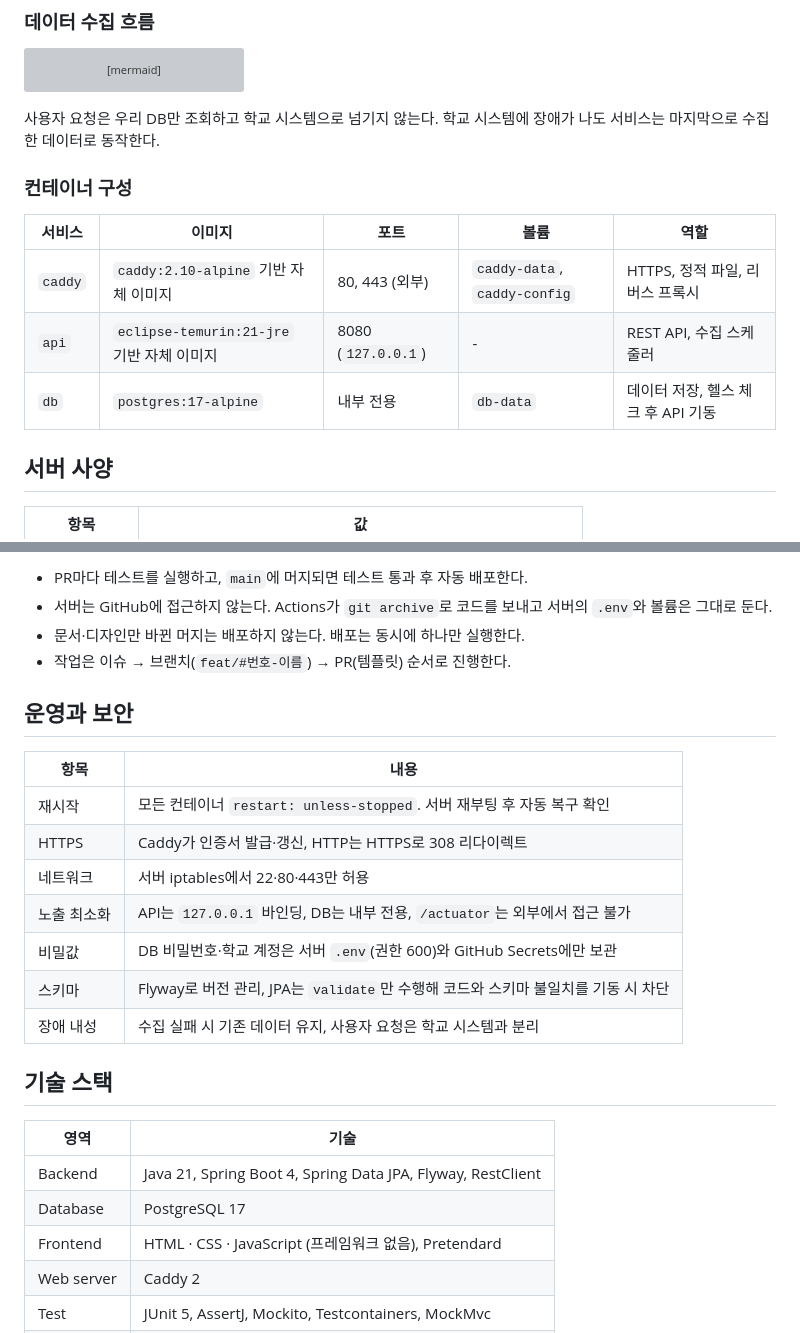
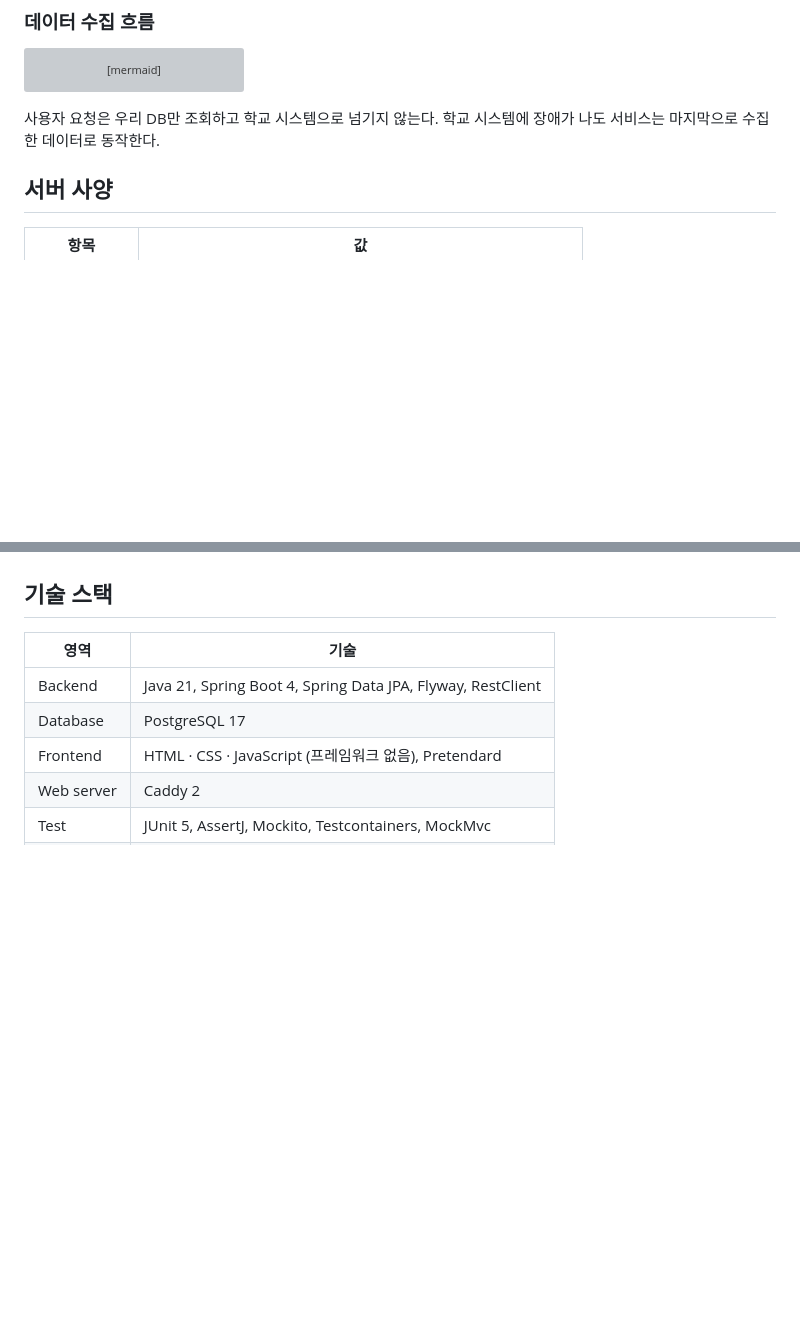
Before and after one commit to eastminnn/bingang, a Markdown page: README.md, 2 parts joined by grey strips. Drawn GitHub-style; blank space fills up the shorter version; grey boxes are pictures that could not be loaded.

```diff
--- a/README.md
+++ b/README.md
@@ -102,14 +97,6 @@ flowchart LR
 
 사용자 요청은 우리 DB만 조회하고 학교 시스템으로 넘기지 않는다. 학교 시스템에 장애가 나도 서비스는 마지막으로 수집한 데이터로 동작한다.
 
-### 컨테이너 구성
-
-| 서비스 | 이미지 | 포트 | 볼륨 | 역할 |
-|---|---|---|---|---|
-| `caddy` | `caddy:2.10-alpine` 기반 자체 이미지 | 80, 443 (외부) | `caddy-data`, `caddy-config` | HTTPS, 정적 파일, 리버스 프록시 |
-| `api` | `eclipse-temurin:21-jre` 기반 자체 이미지 | 8080 (`127.0.0.1`) | - | REST API, 수집 스케줄러 |
-| `db` | `postgres:17-alpine` | 내부 전용 | `db-data` | 데이터 저장, 헬스 체크 후 API 기동 |
-
 ## 서버 사양
 
 | 항목 | 값 |
@@ -175,20 +143,3 @@ flowchart LR
-- PR마다 테스트를 실행하고, `main`에 머지되면 테스트 통과 후 자동 배포한다.
-- 서버는 GitHub에 접근하지 않는다. Actions가 `git archive`로 코드를 보내고 서버의 `.env`와 볼륨은 그대로 둔다.
-- 문서·디자인만 바뀐 머지는 배포하지 않는다. 배포는 동시에 하나만 실행한다.
-- 작업은 이슈 → 브랜치(`feat/#번호-이름`) → PR(템플릿) 순서로 진행한다.
-
-## 운영과 보안
-
-| 항목 | 내용 |
-|---|---|
-| 재시작 | 모든 컨테이너 `restart: unless-stopped`. 서버 재부팅 후 자동 복구 확인 |
-| HTTPS | Caddy가 인증서 발급·갱신, HTTP는 HTTPS로 308 리다이렉트 |
-| 네트워크 | 서버 iptables에서 22·80·443만 허용 |
-| 노출 최소화 | API는 `127.0.0.1` 바인딩, DB는 내부 전용, `/actuator`는 외부에서 접근 불가 |
-| 비밀값 | DB 비밀번호·학교 계정은 서버 `.env`(권한 600)와 GitHub Secrets에만 보관 |
-| 스키마 | Flyway로 버전 관리, JPA는 `validate`만 수행해 코드와 스키마 불일치를 기동 시 차단 |
-| 장애 내성 | 수집 실패 시 기존 데이터 유지, 사용자 요청은 학교 시스템과 분리 |
-
 ## 기술 스택
 
 | 영역 | 기술 |
```
Also changed, not shown: other parts of README.md (+2 -48 lines).
